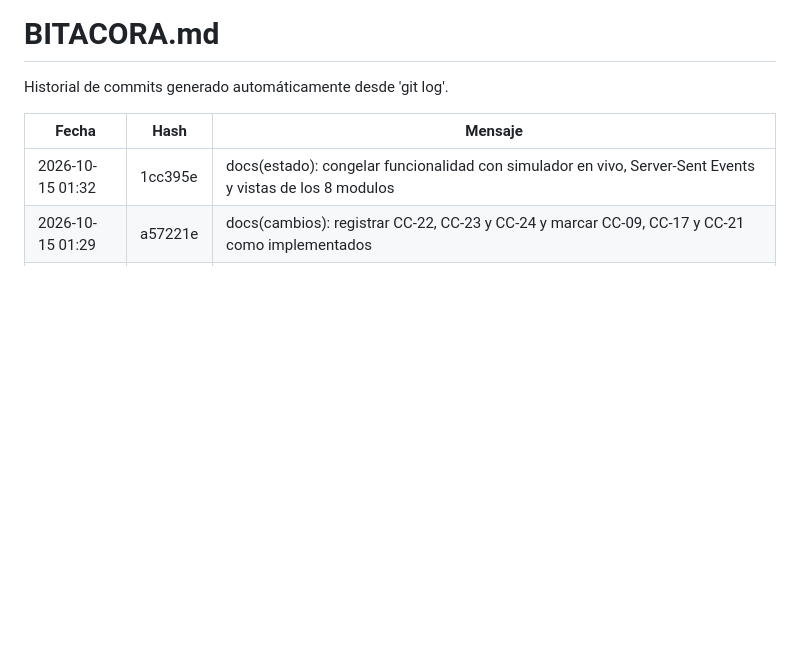
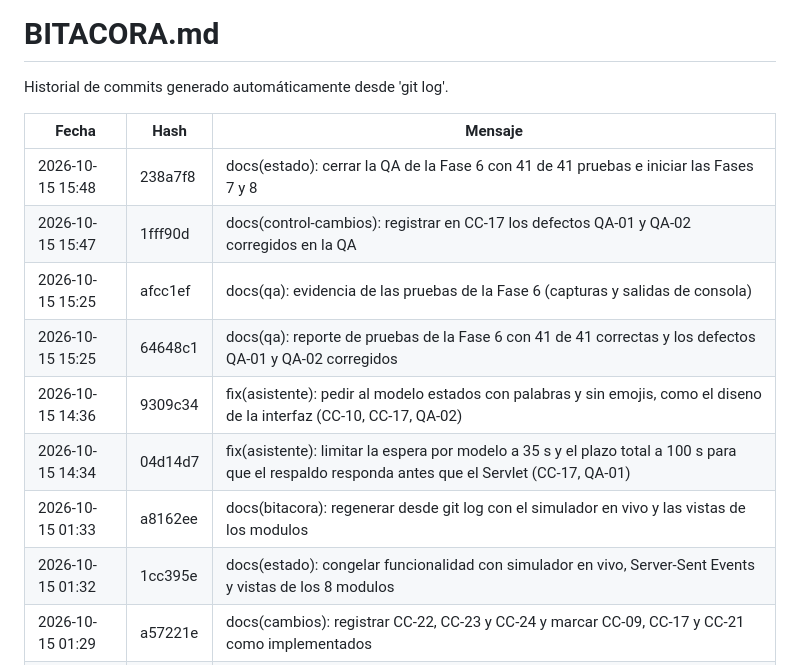
Before and after one commit to Jhatdzarhy/G19X-TESOEM-PJPG-877-ACADEMIC, a Markdown page: docs/BITACORA.md, the part around the change. GitHub-like rendering; blank space fills up the shorter version.

Commit message:
docs(bitacora): regenerar desde git log con la QA de la Fase 6

```diff
--- a/docs/BITACORA.md
+++ b/docs/BITACORA.md
@@ -4,6 +4,13 @@ Historial de commits generado automáticamente desde 'git log'.
 
 | Fecha | Hash | Mensaje |
 |---|---|---|
+| 2026-10-15 15:48 | 238a7f8 | docs(estado): cerrar la QA de la Fase 6 con 41 de 41 pruebas e iniciar las Fases 7 y 8 |
+| 2026-10-15 15:47 | 1fff90d | docs(control-cambios): registrar en CC-17 los defectos QA-01 y QA-02 corregidos en la QA |
+| 2026-10-15 15:25 | afcc1ef | docs(qa): evidencia de las pruebas de la Fase 6 (capturas y salidas de consola) |
+| 2026-10-15 15:25 | 64648c1 | docs(qa): reporte de pruebas de la Fase 6 con 41 de 41 correctas y los defectos QA-01 y QA-02 corregidos |
+| 2026-10-15 14:36 | 9309c34 | fix(asistente): pedir al modelo estados con palabras y sin emojis, como el diseno de la interfaz (CC-10, CC-17, QA-02) |
+| 2026-10-15 14:34 | 04d14d7 | fix(asistente): limitar la espera por modelo a 35 s y el plazo total a 100 s para que el respaldo responda antes que el Servlet (CC-17, QA-01) |
+| 2026-10-15 01:33 | a8162ee | docs(bitacora): regenerar desde git log con el simulador en vivo y las vistas de los modulos |
 | 2026-10-15 01:32 | 1cc395e | docs(estado): congelar funcionalidad con simulador en vivo, Server-Sent Events y vistas de los 8 modulos |
 | 2026-10-15 01:29 | a57221e | docs(cambios): registrar CC-22, CC-23 y CC-24 y marcar CC-09, CC-17 y CC-21 como implementados |
 | 2026-10-15 01:18 | 17a525c | feat(frontend): cada estacion del Resumen lleva a su modulo (CC-10, CC-24) |
```
